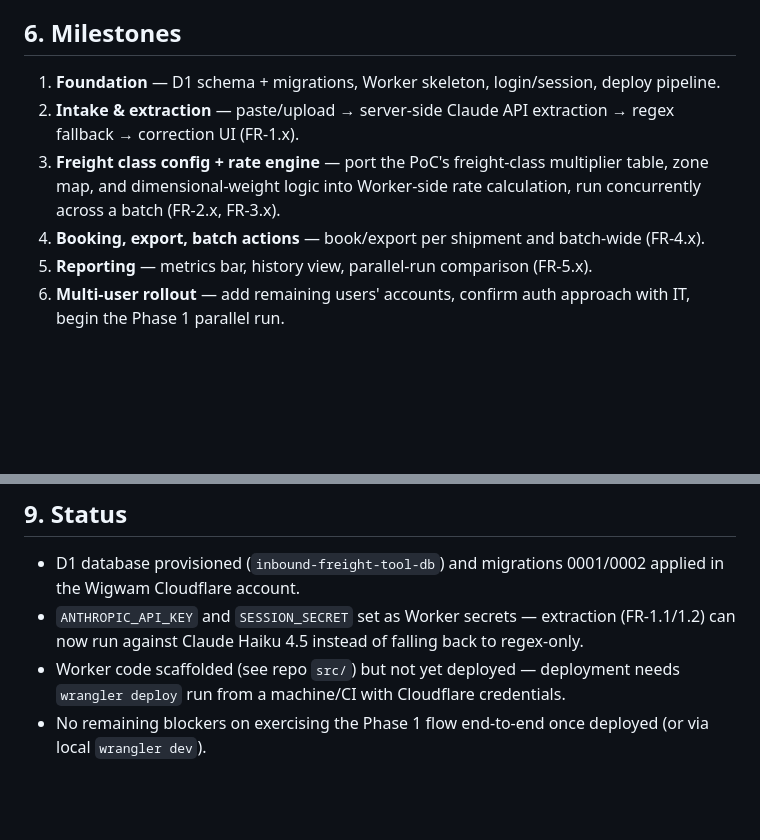
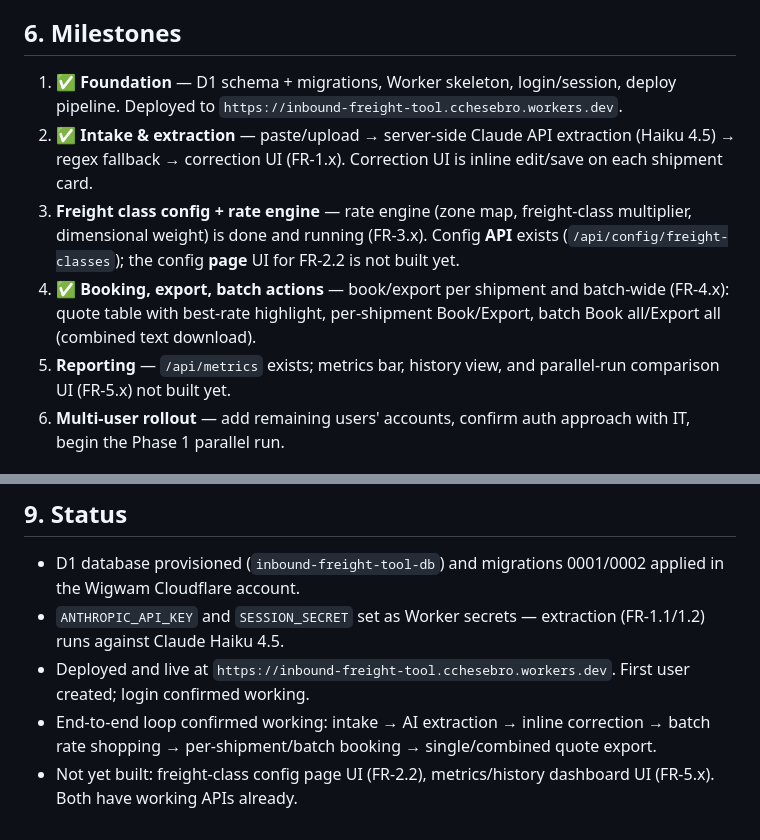
Before and after one commit to cchesebro-prog/Inbound-frieght-tool, a Markdown page: PHASE1_BUILD_PLAN.md, 2 parts joined by grey strips. GitHub-like rendering; blank space fills up the shorter version.

Commit message:
Update milestone tracking: Foundation, intake/extraction, and booking/export/batch actions are done
Deployed and confirmed working end-to-end (login through booking and
export). Remaining for Phase 1: freight-class config page UI and
metrics/history dashboard UI — both already have working APIs.

```diff
--- a/PHASE1_BUILD_PLAN.md
+++ b/PHASE1_BUILD_PLAN.md
@@ -126,11 +126,11 @@ Phase 3 will add `po_number_raw`, `po_number_matched`, `po_line_id`, and `po_rec
 
 ## 6. Milestones
 
-1. **Foundation** — D1 schema + migrations, Worker skeleton, login/session, deploy pipeline.
-2. **Intake & extraction** — paste/upload → server-side Claude API extraction → regex fallback → correction UI (FR-1.x).
-3. **Freight class config + rate engine** — port the PoC's freight-class multiplier table, zone map, and dimensional-weight logic into Worker-side rate calculation, run concurrently across a batch (FR-2.x, FR-3.x).
-4. **Booking, export, batch actions** — book/export per shipment and batch-wide (FR-4.x).
-5. **Reporting** — metrics bar, history view, parallel-run comparison (FR-5.x).
+1. ✅ **Foundation** — D1 schema + migrations, Worker skeleton, login/session, deploy pipeline. Deployed to `https://inbound-freight-tool.cchesebro.workers.dev`.
+2. ✅ **Intake & extraction** — paste/upload → server-side Claude API extraction (Haiku 4.5) → regex fallback → correction UI (FR-1.x). Correction UI is inline edit/save on each shipment card.
+3. **Freight class config + rate engine** — rate engine (zone map, freight-class multiplier, dimensional weight) is done and running (FR-3.x). Config **API** exists (`/api/config/freight-classes`); the config **page** UI for FR-2.2 is not built yet.
+4. ✅ **Booking, export, batch actions** — book/export per shipment and batch-wide (FR-4.x): quote table with best-rate highlight, per-shipment Book/Export, batch Book all/Export all (combined text download).
+5. **Reporting** — `/api/metrics` exists; metrics bar, history view, and parallel-run comparison UI (FR-5.x) not built yet.
 6. **Multi-user rollout** — add remaining users' accounts, confirm auth approach with IT, begin the Phase 1 parallel run.
 
 ## 7. Explicitly Out of Scope for Phase 1
@@ -148,6 +148,7 @@ Phase 3 will add `po_number_raw`, `po_number_matched`, `po_line_id`, and `po_rec
 ## 9. Status
 
 - D1 database provisioned (`inbound-freight-tool-db`) and migrations 0001/0002 applied in the Wigwam Cloudflare account.
-- `ANTHROPIC_API_KEY` and `SESSION_SECRET` set as Worker secrets — extraction (FR-1.1/1.2) can now run against Claude Haiku 4.5 instead of falling back to regex-only.
-- Worker code scaffolded (see repo `src/`) but not yet deployed — deployment needs `wrangler deploy` run from a machine/CI with Cloudflare credentials.
-- No remaining blockers on exercising the Phase 1 flow end-to-end once deployed (or via local `wrangler dev`).
+- `ANTHROPIC_API_KEY` and `SESSION_SECRET` set as Worker secrets — extraction (FR-1.1/1.2) runs against Claude Haiku 4.5.
+- Deployed and live at `https://inbound-freight-tool.cchesebro.workers.dev`. First user created; login confirmed working.
+- End-to-end loop confirmed working: intake → AI extraction → inline correction → batch rate shopping → per-shipment/batch booking → single/combined quote export.
+- Not yet built: freight-class config page UI (FR-2.2), metrics/history dashboard UI (FR-5.x). Both have working APIs already.
```
